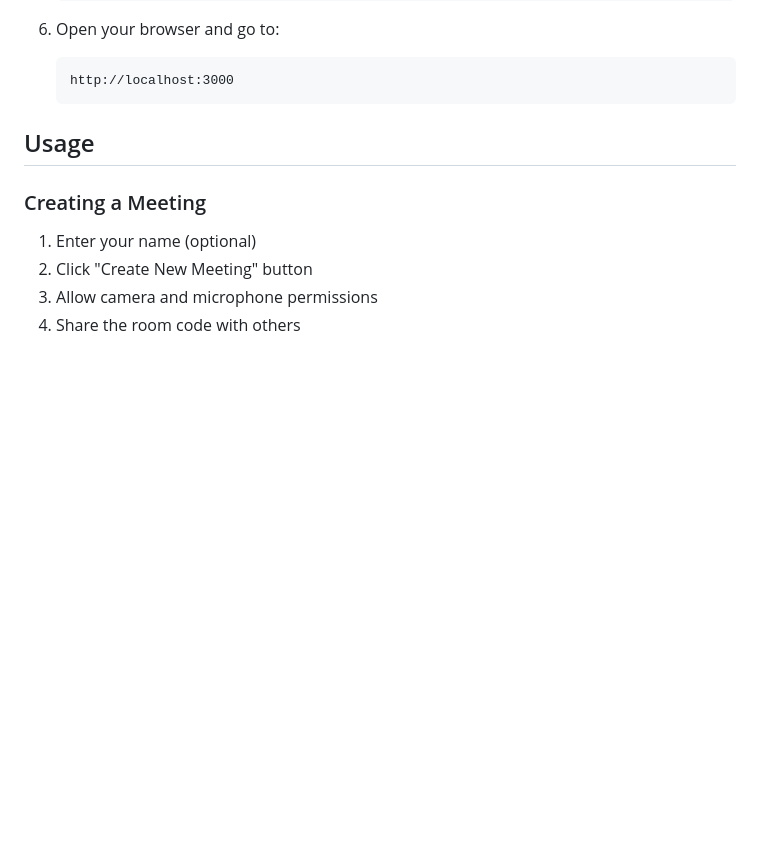
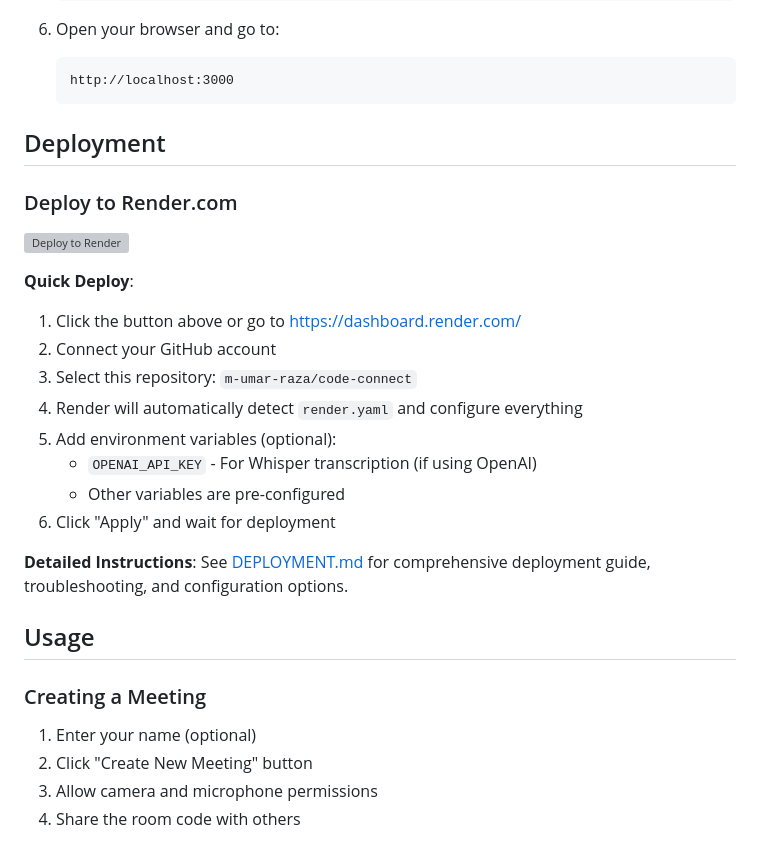
Before and after one commit to m-umar-raza/code-connect, a Markdown page: README.md, the part around the change. GitHub-like rendering; blank space fills up the shorter version; grey boxes are pictures that could not be loaded.

Commit message:
instructions

````diff
--- a/README.md
+++ b/README.md
@@ -61,6 +61,24 @@ A fully functional video conferencing application built with WebRTC, Socket.io,
    ```
    http://localhost:3000
    ```
+
+## Deployment
+
+### Deploy to Render.com
+
+[![Deploy to Render](https://render.com/images/deploy-to-render-button.svg)](https://render.com/deploy)
+
+**Quick Deploy**:
+1. Click the button above or go to https://dashboard.render.com/
+2. Connect your GitHub account
+3. Select this repository: `m-umar-raza/code-connect`
+4. Render will automatically detect `render.yaml` and configure everything
+5. Add environment variables (optional):
+   - `OPENAI_API_KEY` - For Whisper transcription (if using OpenAI)
+   - Other variables are pre-configured
+6. Click "Apply" and wait for deployment
+
+**Detailed Instructions**: See [DEPLOYMENT.md](DEPLOYMENT.md) for comprehensive deployment guide, troubleshooting, and configuration options.
 
 ## Usage
 
````
